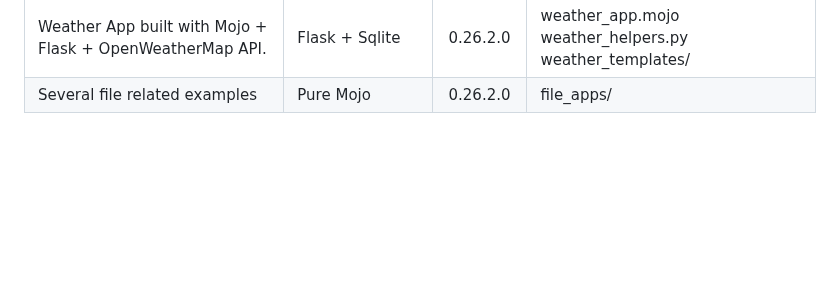
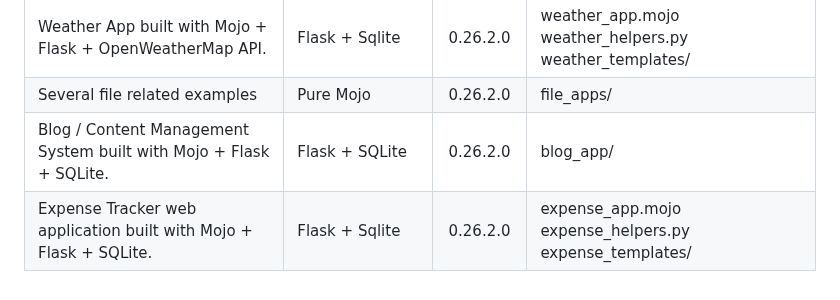
Before and after one commit to ahmetax/Practical-Mojo-Examples, a Markdown page: README.md, the part around the change. GitHub-like rendering; blank space fills up the shorter version.

Commit message:
new examples

```diff
--- a/README.md
+++ b/README.md
@@ -145,3 +145,5 @@ Here is the code list table (covers more than 60 examples).
 | Several ML algorithms | Pure Mojo | 0.26.2.0 | ml_algorithms/ |
 | Weather App built with Mojo + Flask + OpenWeatherMap API. | Flask + Sqlite | 0.26.2.0 |weather_app.mojo weather_helpers.py weather_templates/ |
 | Several file related examples | Pure Mojo | 0.26.2.0 | file_apps/ |
+| Blog / Content Management System built with Mojo + Flask + SQLite.| Flask + SQLite | 0.26.2.0 | blog_app/ |
+| Expense Tracker web application built with Mojo + Flask + SQLite. | Flask + Sqlite | 0.26.2.0 | expense_app.mojo expense_helpers.py expense_templates/ |
```
